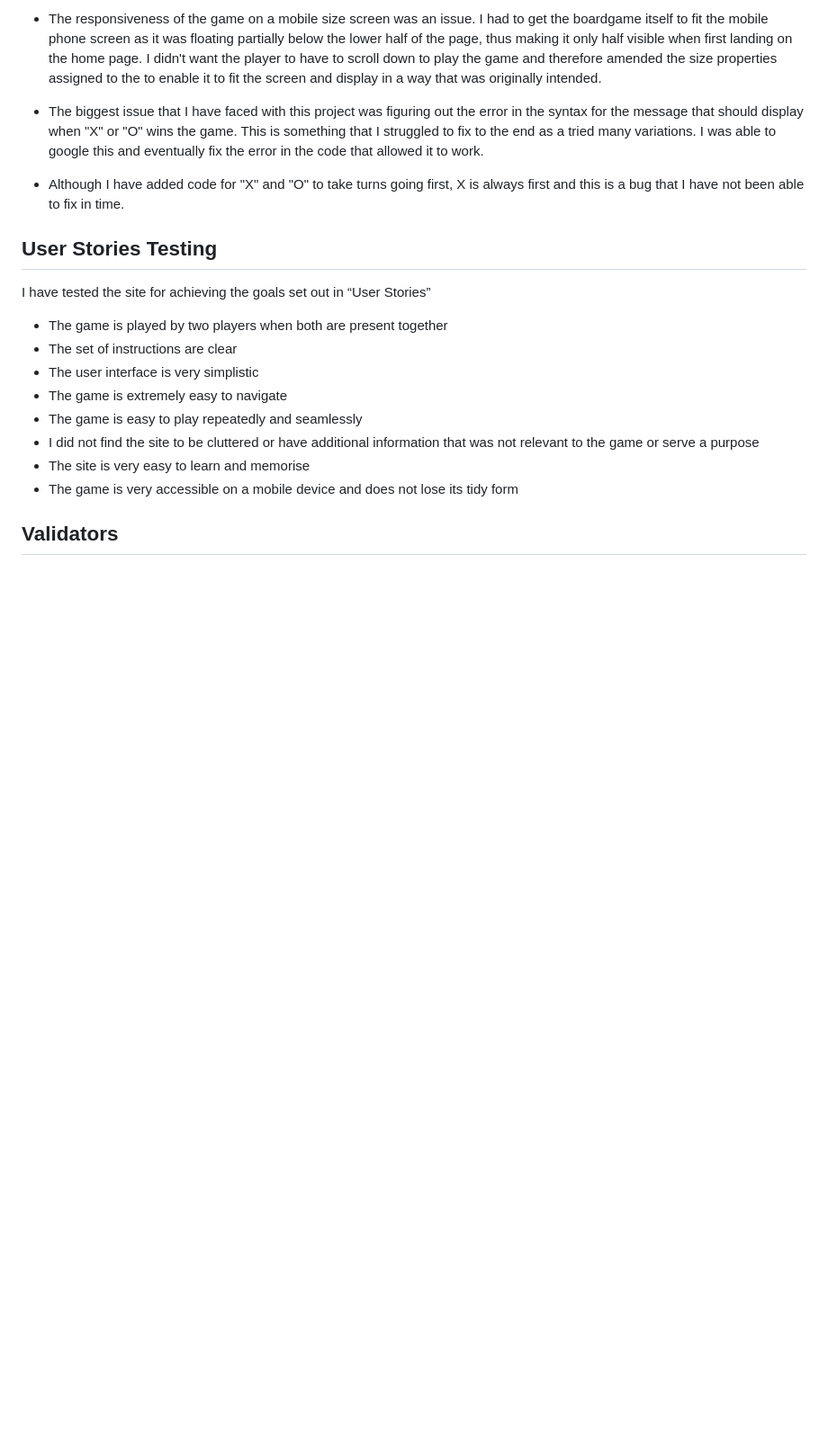
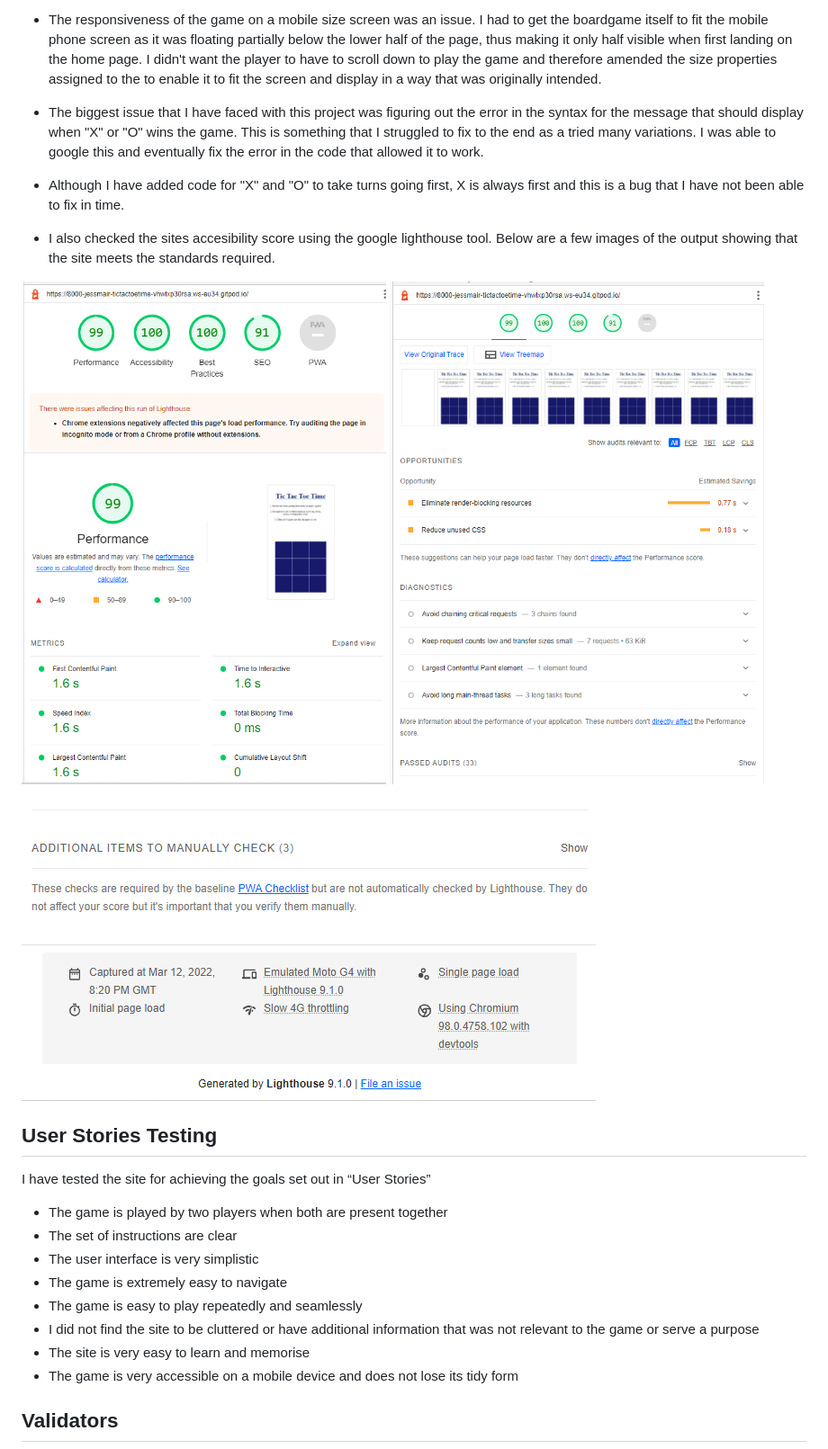
Before and after one commit to Code-Institute-Submissions/JessMair-Tic-Tac-Toe-Time_MayResub, a Markdown page: README.md, the part around the change. Shown: that part at 90% size. Drawn GitHub-style; pictures changed too: assets/images/lighthouse1.png (added), assets/images/lighthouse2.png (added), assets/images/lighthouseend.png (added); blank space fills up the shorter version.

Commit message:
Add details and light house report to show that the site is responsive

```diff
--- a/README.md
+++ b/README.md
@@ -153,6 +153,11 @@ Along the way, I found the following errors:
 
 - Although I have added code for "X" and "O" to take turns going first, X is always first and this is a bug that I have not been able to fix in time.
 
+- I also checked the sites accesibility score using the google lighthouse tool. Below are a few images of the output showing that the site meets the standards required.
+
+<img src="assets/images/lighthouse1.png" alt="Image showing scores"> <img src="assets/images/lighthouse2.png" alt="image of report">
+
+<img src="assets/images/lighthouseend.png" alt="footer of report">
 
 ## User Stories Testing
 I have tested the site for achieving the goals set out in “User Stories”
```
